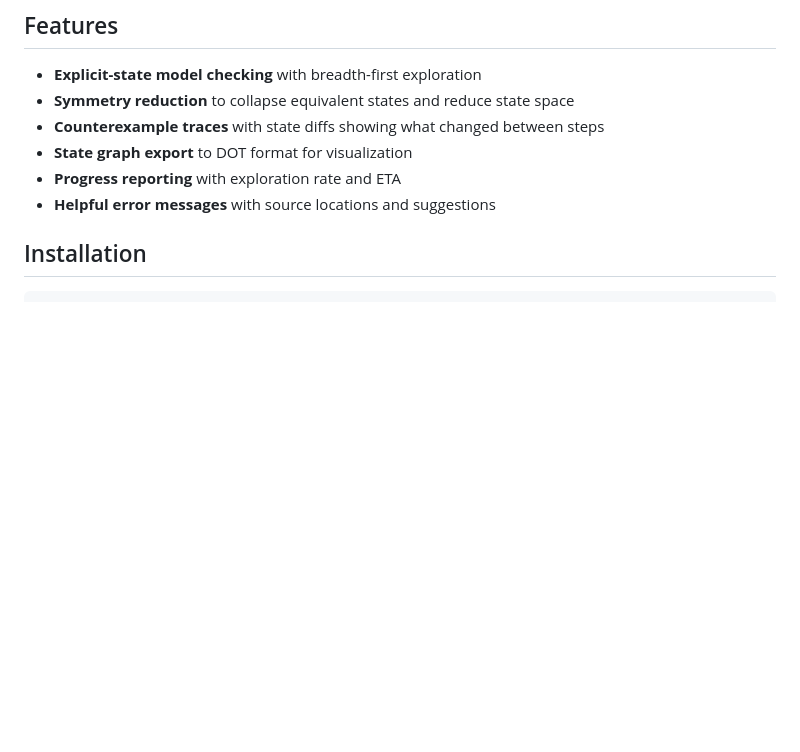
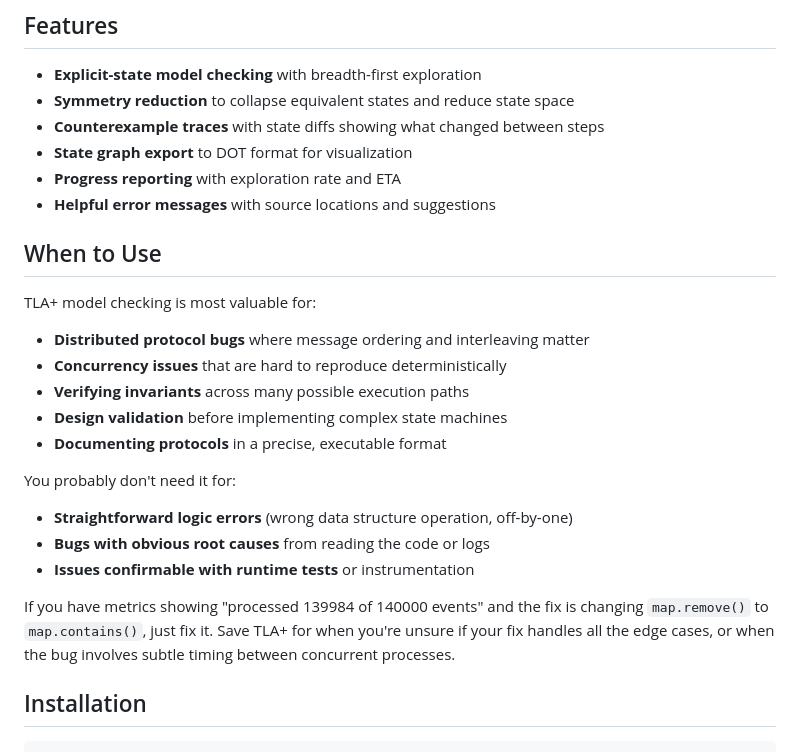
Before and after one commit to fabracht/tla-rs, a Markdown page: README.md, the part around the change. Rendered like a GitHub page; blank space fills up the shorter version.

Commit message:
add when-to-use guidance to README

```diff
--- a/README.md
+++ b/README.md
@@ -12,6 +12,24 @@ tlc-executor performs explicit-state model checking of TLA+ specifications, expl
 - **State graph export** to DOT format for visualization
 - **Progress reporting** with exploration rate and ETA
 - **Helpful error messages** with source locations and suggestions
+
+## When to Use
+
+TLA+ model checking is most valuable for:
+
+- **Distributed protocol bugs** where message ordering and interleaving matter
+- **Concurrency issues** that are hard to reproduce deterministically
+- **Verifying invariants** across many possible execution paths
+- **Design validation** before implementing complex state machines
+- **Documenting protocols** in a precise, executable format
+
+You probably don't need it for:
+
+- **Straightforward logic errors** (wrong data structure operation, off-by-one)
+- **Bugs with obvious root causes** from reading the code or logs
+- **Issues confirmable with runtime tests** or instrumentation
+
+If you have metrics showing "processed 139984 of 140000 events" and the fix is changing `map.remove()` to `map.contains()`, just fix it. Save TLA+ for when you're unsure if your fix handles all the edge cases, or when the bug involves subtle timing between concurrent processes.
 
 ## Installation
 
```
